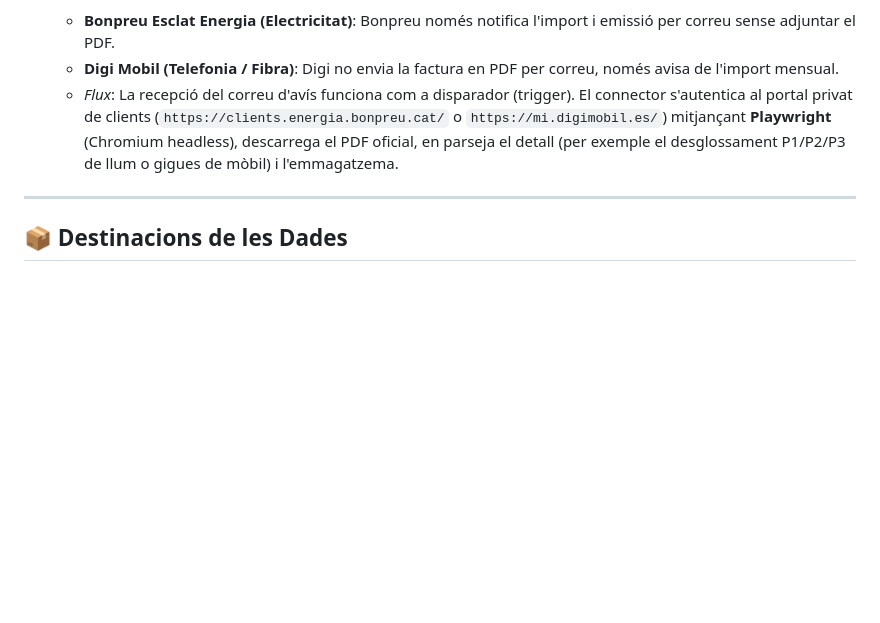
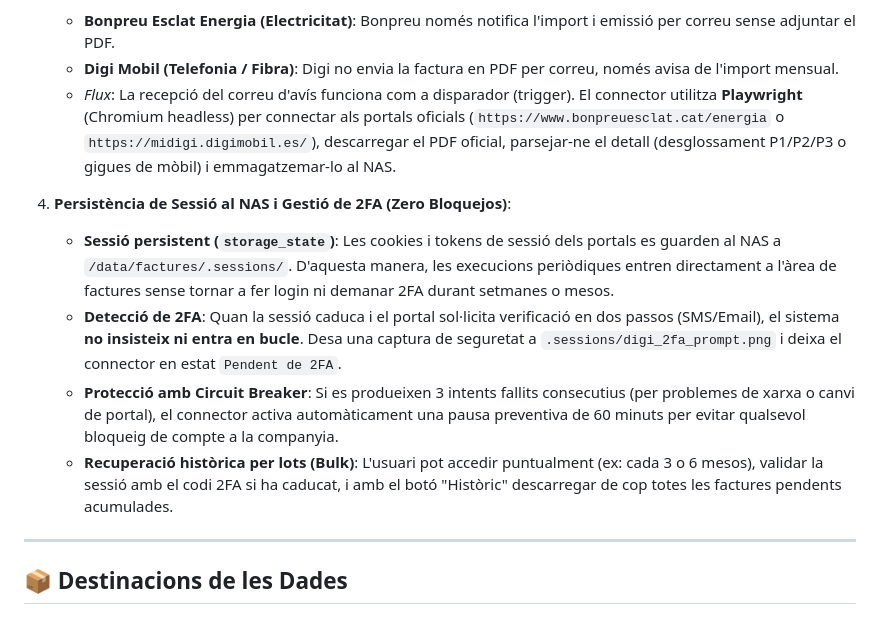
Before and after one commit to VDK84/subministres-etl, a Markdown page: README.md, the part around the change. Drawn GitHub-style; blank space fills up the shorter version.

Commit message:
docs: document 2FA handling, persistent session storage on NAS, and circuit breaker

```diff
--- a/README.md
+++ b/README.md
@@ -26,7 +26,13 @@ L'aplicació implementa una estratègia híbrida intel·ligent que optimitza rec
 3. **Trigger per correu + Scraping web del portal de clients**:
    - **Bonpreu Esclat Energia (Electricitat)**: Bonpreu només notifica l'import i emissió per correu sense adjuntar el PDF.
    - **Digi Mobil (Telefonia / Fibra)**: Digi no envia la factura en PDF per correu, només avisa de l'import mensual.
-   - *Flux*: La recepció del correu d'avís funciona com a disparador (trigger). El connector s'autentica al portal privat de clients (`https://clients.energia.bonpreu.cat/` o `https://mi.digimobil.es/`) mitjançant **Playwright** (Chromium headless), descarrega el PDF oficial, en parseja el detall (per exemple el desglossament P1/P2/P3 de llum o gigues de mòbil) i l'emmagatzema.
+   - *Flux*: La recepció del correu d'avís funciona com a disparador (trigger). El connector utilitza **Playwright** (Chromium headless) per connectar als portals oficials (`https://www.bonpreuesclat.cat/energia` o `https://midigi.digimobil.es/`), descarregar el PDF oficial, parsejar-ne el detall (desglossament P1/P2/P3 o gigues de mòbil) i emmagatzemar-lo al NAS.
+
+4. **Persistència de Sessió al NAS i Gestió de 2FA (Zero Bloquejos)**:
+   - **Sessió persistent (`storage_state`)**: Les cookies i tokens de sessió dels portals es guarden al NAS a `/data/factures/.sessions/`. D'aquesta manera, les execucions periòdiques entren directament a l'àrea de factures sense tornar a fer login ni demanar 2FA durant setmanes o mesos.
+   - **Detecció de 2FA**: Quan la sessió caduca i el portal sol·licita verificació en dos passos (SMS/Email), el sistema **no insisteix ni entra en bucle**. Desa una captura de seguretat a `.sessions/digi_2fa_prompt.png` i deixa el connector en estat `Pendent de 2FA`.
+   - **Protecció amb Circuit Breaker**: Si es produeixen 3 intents fallits consecutius (per problemes de xarxa o canvi de portal), el connector activa automàticament una pausa preventiva de 60 minuts per evitar qualsevol bloqueig de compte a la companyia.
+   - **Recuperació històrica per lots (Bulk)**: L'usuari pot accedir puntualment (ex: cada 3 o 6 mesos), validar la sessió amb el codi 2FA si ha caducat, i amb el botó "Històric" descarregar de cop totes les factures pendents acumulades.
 
 ---
 
```
